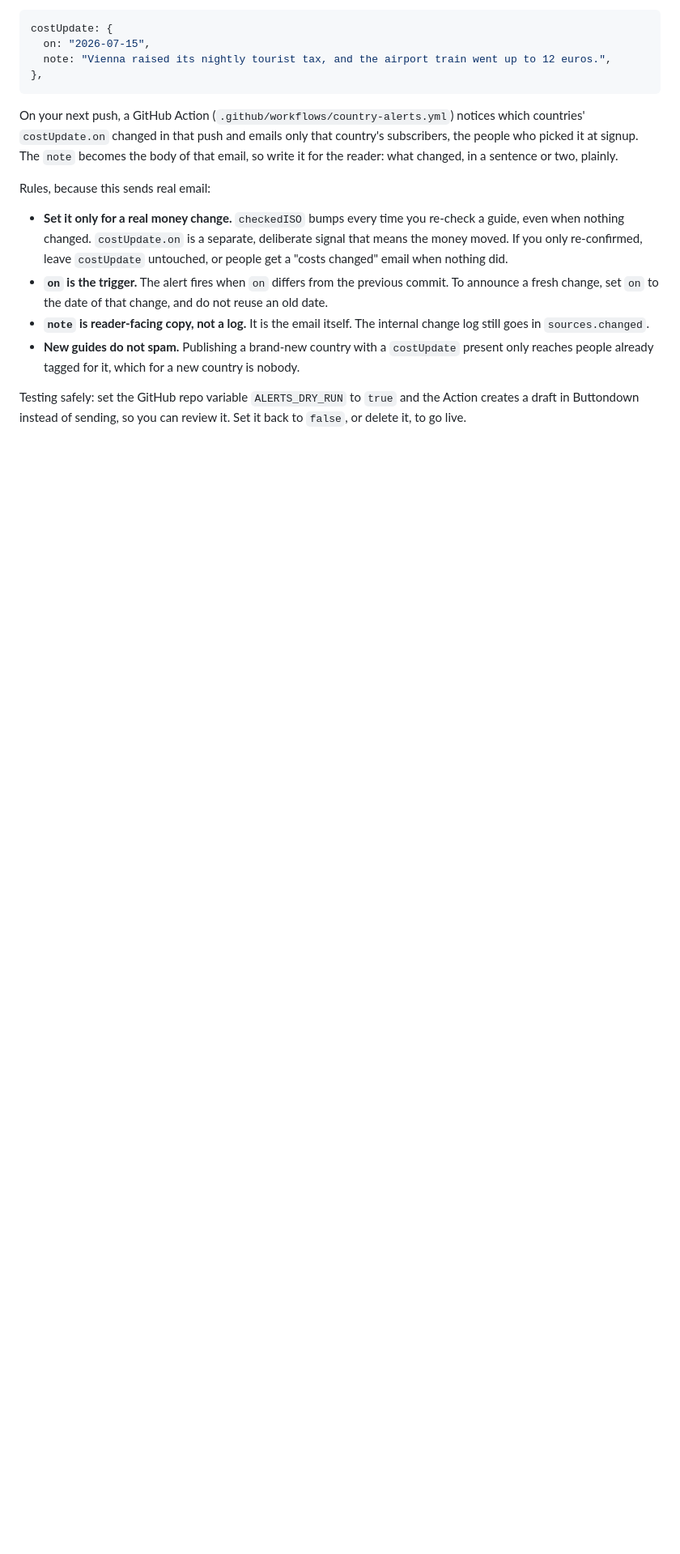
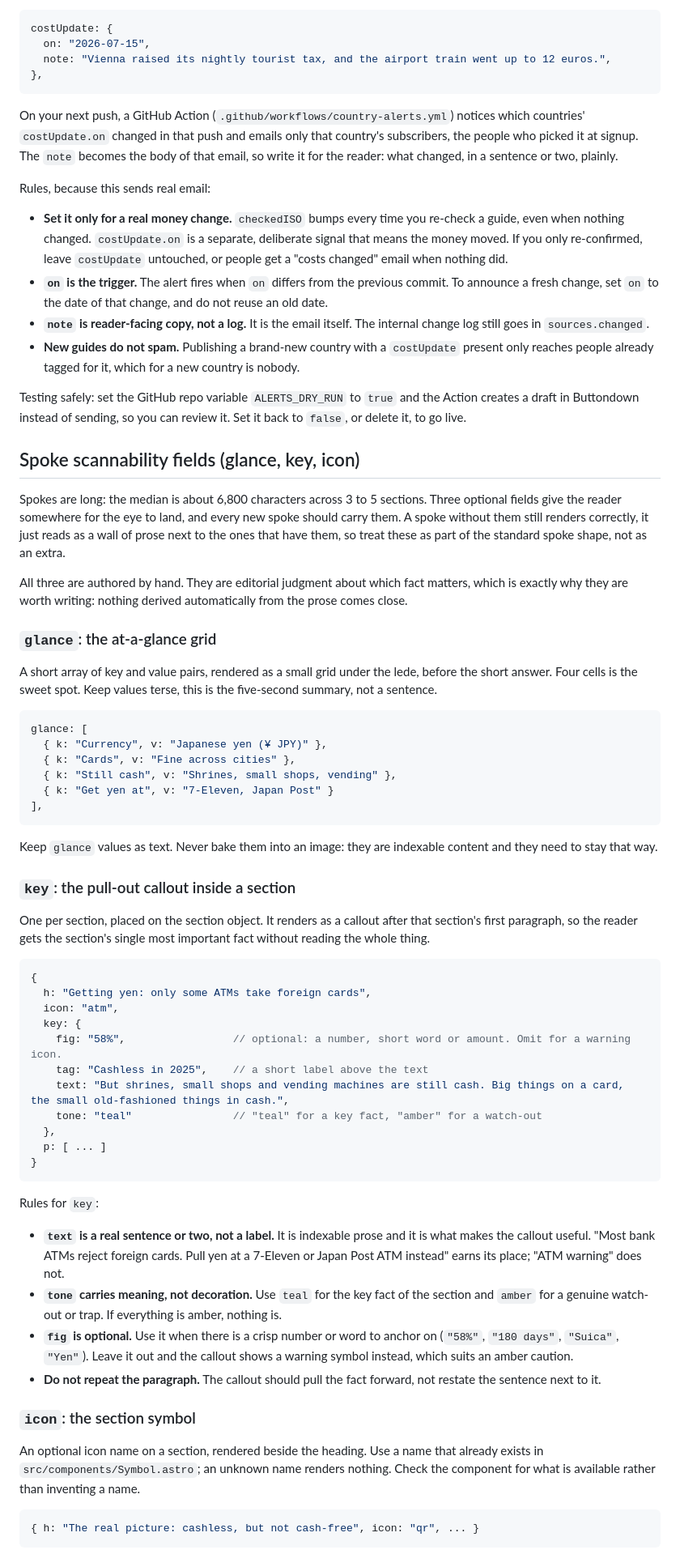
Before and after one commit to Varsanyi14/truetripcosts, a Markdown page: AUTHORING-GUIDES.md, the part around one of its changes. Shown at 81% size. Rendered like a GitHub page; blank space fills up the shorter version.

Commit message:
Document the spoke scannability fields in the authoring guide
Add a "Spoke scannability fields" section covering glance, key and icon,
so new spokes are built with them from the start rather than rendering
as plain prose next to the enhanced ones.

Documents the shape of each field with a real example, the rules that
make them work (key.text is a real sentence and stays indexable, tone
carries meaning rather than decoration, icon names must exist in
Symbol.astro), and the rule that these are additive: prose is never cut
to make room for them.

Also notes ANSWER_MODE in Spoke.astro and why it is set to A.

````diff
--- a/AUTHORING-GUIDES.md
+++ b/AUTHORING-GUIDES.md
@@ -93,3 +93,57 @@ Rules, because this sends real email:
 
 Testing safely: set the GitHub repo variable `ALERTS_DRY_RUN` to `true` and the Action creates a draft in Buttondown instead of sending, so you can review it. Set it back to `false`, or delete it, to go live.
 
+## Spoke scannability fields (glance, key, icon)
+
+Spokes are long: the median is about 6,800 characters across 3 to 5 sections. Three optional fields give the reader somewhere for the eye to land, and every new spoke should carry them. A spoke without them still renders correctly, it just reads as a wall of prose next to the ones that have them, so treat these as part of the standard spoke shape, not as an extra.
+
+All three are authored by hand. They are editorial judgment about which fact matters, which is exactly why they are worth writing: nothing derived automatically from the prose comes close.
+
+### `glance`: the at-a-glance grid
+
+A short array of key and value pairs, rendered as a small grid under the lede, before the short answer. Four cells is the sweet spot. Keep values terse, this is the five-second summary, not a sentence.
+
+```js
+glance: [
+  { k: "Currency", v: "Japanese yen (¥ JPY)" },
+  { k: "Cards", v: "Fine across cities" },
+  { k: "Still cash", v: "Shrines, small shops, vending" },
+  { k: "Get yen at", v: "7-Eleven, Japan Post" }
+],
+```
+
+Keep `glance` values as text. Never bake them into an image: they are indexable content and they need to stay that way.
+
+### `key`: the pull-out callout inside a section
+
+One per section, placed on the section object. It renders as a callout after that section's first paragraph, so the reader gets the section's single most important fact without reading the whole thing.
+
+```js
+{
+  h: "Getting yen: only some ATMs take foreign cards",
+  icon: "atm",
+  key: {
+    fig: "58%",                 // optional: a number, short word or amount. Omit for a warning icon.
+    tag: "Cashless in 2025",    // a short label above the text
+    text: "But shrines, small shops and vending machines are still cash. Big things on a card, the small old-fashioned things in cash.",
+    tone: "teal"                // "teal" for a key fact, "amber" for a watch-out
+  },
+  p: [ ... ]
+}
+```
+
+Rules for `key`:
+
+- **`text` is a real sentence or two, not a label.** It is indexable prose and it is what makes the callout useful. "Most bank ATMs reject foreign cards. Pull yen at a 7-Eleven or Japan Post ATM instead" earns its place; "ATM warning" does not.
+- **`tone` carries meaning, not decoration.** Use `teal` for the key fact of the section and `amber` for a genuine watch-out or trap. If everything is amber, nothing is.
+- **`fig` is optional.** Use it when there is a crisp number or word to anchor on (`"58%"`, `"180 days"`, `"Suica"`, `"Yen"`). Leave it out and the callout shows a warning symbol instead, which suits an amber caution.
+- **Do not repeat the paragraph.** The callout should pull the fact forward, not restate the sentence next to it.
+
+### `icon`: the section symbol
+
+An optional icon name on a section, rendered beside the heading. Use a name that already exists in `src/components/Symbol.astro`; an unknown name renders nothing. Check the component for what is available rather than inventing a name.
+
+```js
+{ h: "The real picture: cashless, but not cash-free", icon: "qr", ... }
+```
+
````
Also changed, not shown: other parts of AUTHORING-GUIDES.md (+10 -0 lines).
